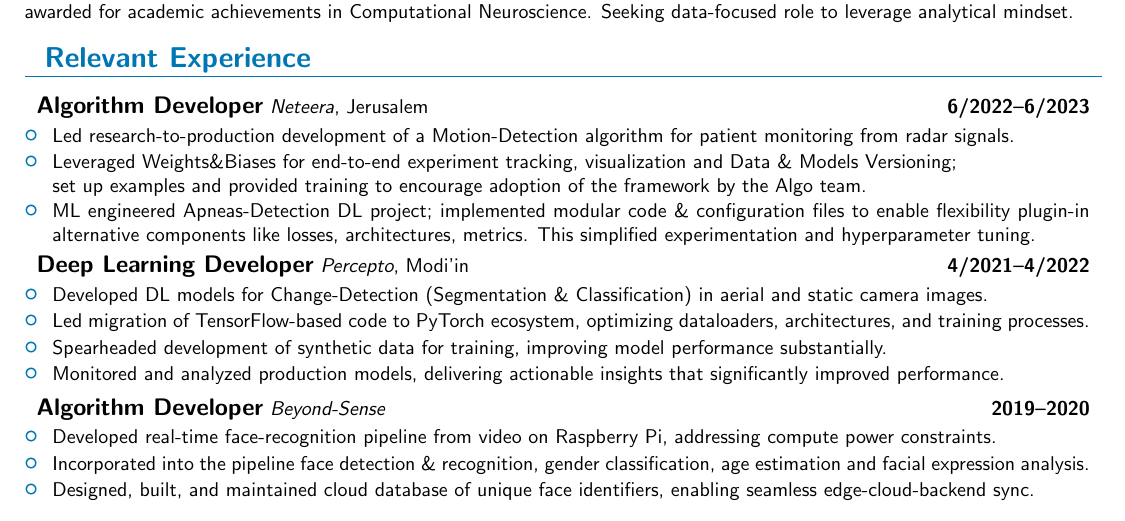
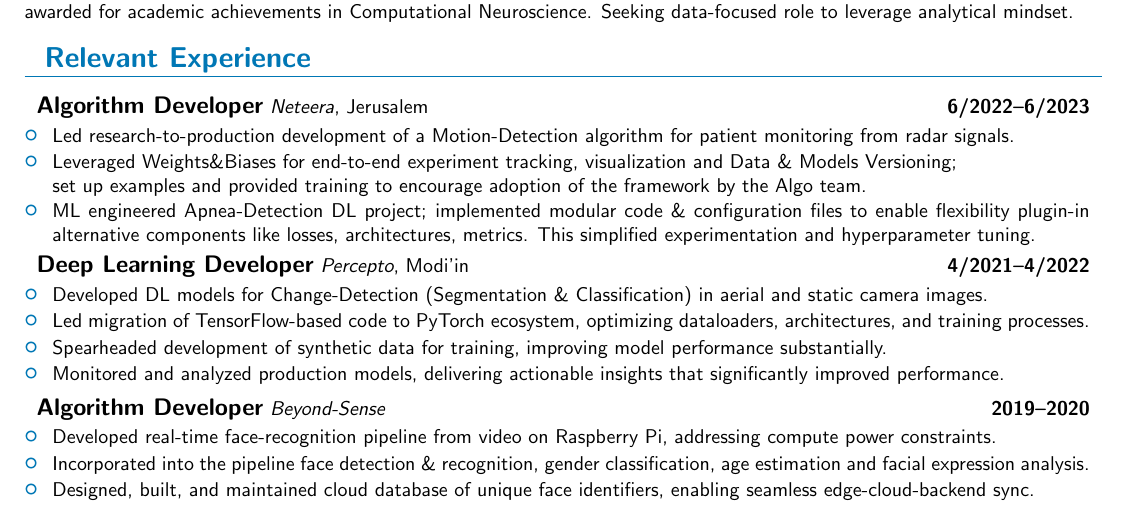
Before and after one commit to pinikop/resume, a LaTeX CV (myCV.tex): part of the page, cut so that both start at the same text. Compiled offline with pdfLaTeX.

Commit message:
remove 's' from Apnea[s]-Detection

```diff
--- a/myCV.tex
+++ b/myCV.tex
@@ -44,7 +44,7 @@
         \experienceEntry{Algorithm Developer}{6/2022}{6/2023}{Neteera}{Jerusalem}{}{
             \cvBullet{Led research-to-production development of a Motion-Detection algorithm for patient monitoring from radar signals.}
             \cvBullet{Leveraged Weights\&Biases for end-to-end experiment tracking, visualization and Data \& Models Versioning; \\ set up examples and provided training to encourage adoption of the framework by the Algo team.}
-            \cvBullet{ML engineered Apneas-Detection DL project; implemented modular code \& configuration files to enable flexibility plugin-in alternative components like losses, architectures, metrics. This simplified experimentation and hyperparameter tuning.}
+            \cvBullet{ML engineered Apnea-Detection DL project; implemented modular code \& configuration files to enable flexibility plugin-in alternative components like losses, architectures, metrics. This simplified experimentation and hyperparameter tuning.}
         }
         \experienceEntry{Deep Learning Developer}{4/2021}{4/2022}{Percepto}{Modi'in}{}{
             \cvBullet{Developed DL models for Change-Detection (Segmentation \& Classification) in aerial and static camera images.}
```
Also changed, not shown: PiniKoplovitchCV.pdf.
